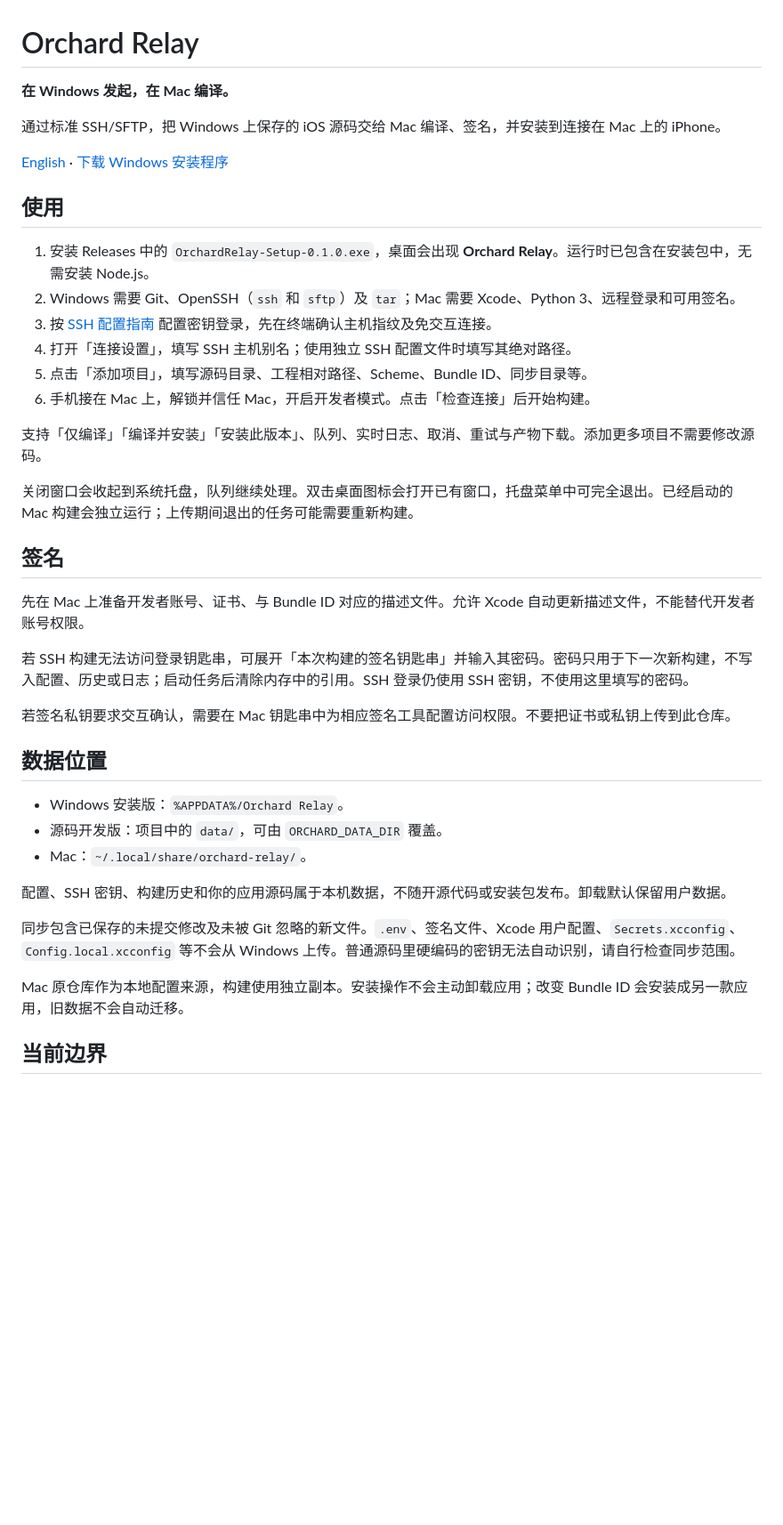
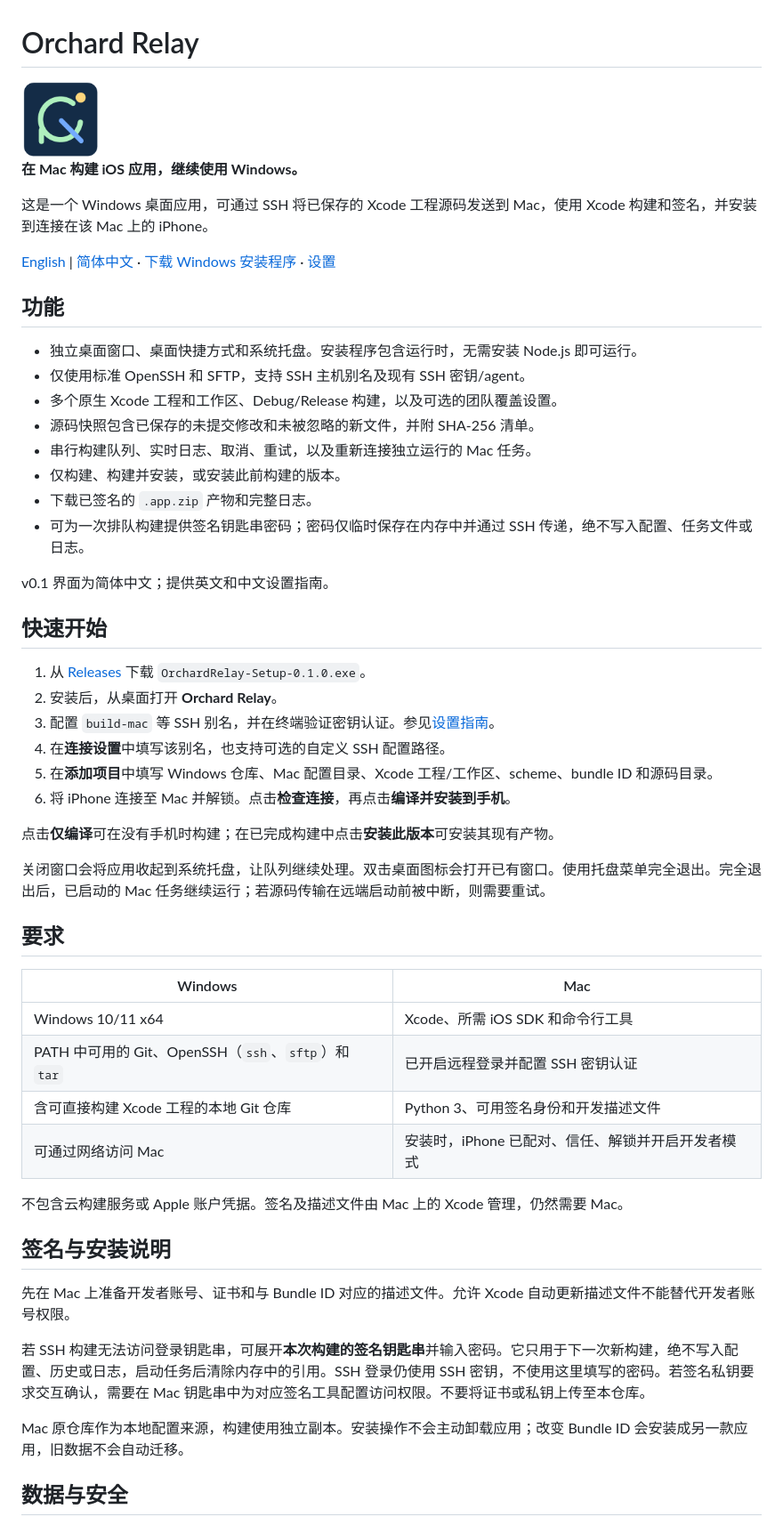
Before and after one commit to omaekumiko2-create/orchard-relay, a Markdown page: README.zh-CN.md, the part around one of its changes. Shown at 89% size. GitHub-like rendering; blank space fills up the shorter version.

Commit message:
docs: complete Chinese README and synchronize unique setup notes

```diff
--- a/README.zh-CN.md
+++ b/README.zh-CN.md
@@ -1,43 +1,57 @@
 # Orchard Relay
 
-**在 Windows 发起，在 Mac 编译。**
+<img src="public/icon.png" alt="Orchard Relay" width="88">
 
-通过标准 SSH/SFTP，把 Windows 上保存的 iOS 源码交给 Mac 编译、签名，并安装到连接在 Mac 上的 iPhone。
+**在 Mac 构建 iOS 应用，继续使用 Windows。**
 
-[English](README.md) · [下载 Windows 安装程序](https://github.com/omaekumiko2-create/orchard-relay/releases/latest)
+这是一个 Windows 桌面应用，可通过 SSH 将已保存的 Xcode 工程源码发送到 Mac，使用 Xcode 构建和签名，并安装到连接在该 Mac 上的 iPhone。
 
-## 使用
+[English](README.md) | [简体中文](README.zh-CN.md) · [下载 Windows 安装程序](https://github.com/omaekumiko2-create/orchard-relay/releases/latest) · [设置](docs/SETUP.zh-CN.md)
 
-1. 安装 Releases 中的 `OrchardRelay-Setup-0.1.0.exe`，桌面会出现 **Orchard Relay**。运行时已包含在安装包中，无需安装 Node.js。
-2. Windows 需要 Git、OpenSSH（`ssh` 和 `sftp`）及 `tar`；Mac 需要 Xcode、Python 3、远程登录和可用签名。
-3. 按 [SSH 配置指南](docs/SETUP.zh-CN.md) 配置密钥登录，先在终端确认主机指纹及免交互连接。
-4. 打开「连接设置」，填写 SSH 主机别名；使用独立 SSH 配置文件时填写其绝对路径。
-5. 点击「添加项目」，填写源码目录、工程相对路径、Scheme、Bundle ID、同步目录等。
-6. 手机接在 Mac 上，解锁并信任 Mac，开启开发者模式。点击「检查连接」后开始构建。
+## 功能
 
-支持「仅编译」「编译并安装」「安装此版本」、队列、实时日志、取消、重试与产物下载。添加更多项目不需要修改源码。
+- 独立桌面窗口、桌面快捷方式和系统托盘。安装程序包含运行时，无需安装 Node.js 即可运行。
+- 仅使用标准 OpenSSH 和 SFTP，支持 SSH 主机别名及现有 SSH 密钥/agent。
+- 多个原生 Xcode 工程和工作区、Debug/Release 构建，以及可选的团队覆盖设置。
+- 源码快照包含已保存的未提交修改和未被忽略的新文件，并附 SHA-256 清单。
+- 串行构建队列、实时日志、取消、重试，以及重新连接独立运行的 Mac 任务。
+- 仅构建、构建并安装，或安装此前构建的版本。
+- 下载已签名的 `.app.zip` 产物和完整日志。
+- 可为一次排队构建提供签名钥匙串密码；密码仅临时保存在内存中并通过 SSH 传递，绝不写入配置、任务文件或日志。
 
-关闭窗口会收起到系统托盘，队列继续处理。双击桌面图标会打开已有窗口，托盘菜单中可完全退出。已经启动的 Mac 构建会独立运行；上传期间退出的任务可能需要重新构建。
+v0.1 界面为简体中文；提供英文和中文设置指南。
 
-## 签名
+## 快速开始
 
-先在 Mac 上准备开发者账号、证书、与 Bundle ID 对应的描述文件。允许 Xcode 自动更新描述文件，不能替代开发者账号权限。
+1. 从 [Releases](https://github.com/omaekumiko2-create/orchard-relay/releases) 下载 `OrchardRelay-Setup-0.1.0.exe`。
+2. 安装后，从桌面打开 **Orchard Relay**。
+3. 配置 `build-mac` 等 SSH 别名，并在终端验证密钥认证。参见[设置指南](docs/SETUP.zh-CN.md)。
+4. 在**连接设置**中填写该别名，也支持可选的自定义 SSH 配置路径。
+5. 在**添加项目**中填写 Windows 仓库、Mac 配置目录、Xcode 工程/工作区、scheme、bundle ID 和源码目录。
+6. 将 iPhone 连接至 Mac 并解锁。点击**检查连接**，再点击**编译并安装到手机**。
 
-若 SSH 构建无法访问登录钥匙串，可展开「本次构建的签名钥匙串」并输入其密码。密码只用于下一次新构建，不写入配置、历史或日志；启动任务后清除内存中的引用。SSH 登录仍使用 SSH 密钥，不使用这里填写的密码。
+点击**仅编译**可在没有手机时构建；在已完成构建中点击**安装此版本**可安装其现有产物。
 
-若签名私钥要求交互确认，需要在 Mac 钥匙串中为相应签名工具配置访问权限。不要把证书或私钥上传到此仓库。
+关闭窗口会将应用收起到系统托盘，让队列继续处理。双击桌面图标会打开已有窗口。使用托盘菜单完全退出。完全退出后，已启动的 Mac 任务继续运行；若源码传输在远端启动前被中断，则需要重试。
 
-## 数据位置
+## 要求
 
-- Windows 安装版：`%APPDATA%/Orchard Relay`。
-- 源码开发版：项目中的 `data/`，可由 `ORCHARD_DATA_DIR` 覆盖。
-- Mac：`~/.local/share/orchard-relay/`。
+| Windows | Mac |
+|---|---|
+| Windows 10/11 x64 | Xcode、所需 iOS SDK 和命令行工具 |
+| PATH 中可用的 Git、OpenSSH（`ssh`、`sftp`）和 `tar` | 已开启远程登录并配置 SSH 密钥认证 |
+| 含可直接构建 Xcode 工程的本地 Git 仓库 | Python 3、可用签名身份和开发描述文件 |
+| 可通过网络访问 Mac | 安装时，iPhone 已配对、信任、解锁并开启开发者模式 |
 
-配置、SSH 密钥、构建历史和你的应用源码属于本机数据，不随开源代码或安装包发布。卸载默认保留用户数据。
+不包含云构建服务或 Apple 账户凭据。签名及描述文件由 Mac 上的 Xcode 管理，仍然需要 Mac。
 
-同步包含已保存的未提交修改及未被 Git 忽略的新文件。`.env`、签名文件、Xcode 用户配置、`Secrets.xcconfig`、`Config.local.xcconfig` 等不会从 Windows 上传。普通源码里硬编码的密钥无法自动识别，请自行检查同步范围。
+## 签名与安装说明
+
+先在 Mac 上准备开发者账号、证书和与 Bundle ID 对应的描述文件。允许 Xcode 自动更新描述文件不能替代开发者账号权限。
+
+若 SSH 构建无法访问登录钥匙串，可展开**本次构建的签名钥匙串**并输入密码。它只用于下一次新构建，绝不写入配置、历史或日志，启动任务后清除内存中的引用。SSH 登录仍使用 SSH 密钥，不使用这里填写的密码。若签名私钥要求交互确认，需要在 Mac 钥匙串中为对应签名工具配置访问权限。不要将证书或私钥上传至本仓库。
 
 Mac 原仓库作为本地配置来源，构建使用独立副本。安装操作不会主动卸载应用；改变 Bundle ID 会安装成另一款应用，旧数据不会自动迁移。
 
-## 当前边界
+## 数据与安全
 
```
Also changed, not shown: other parts of README.zh-CN.md (+52 -6 lines), README.md (+12 -4 lines).
